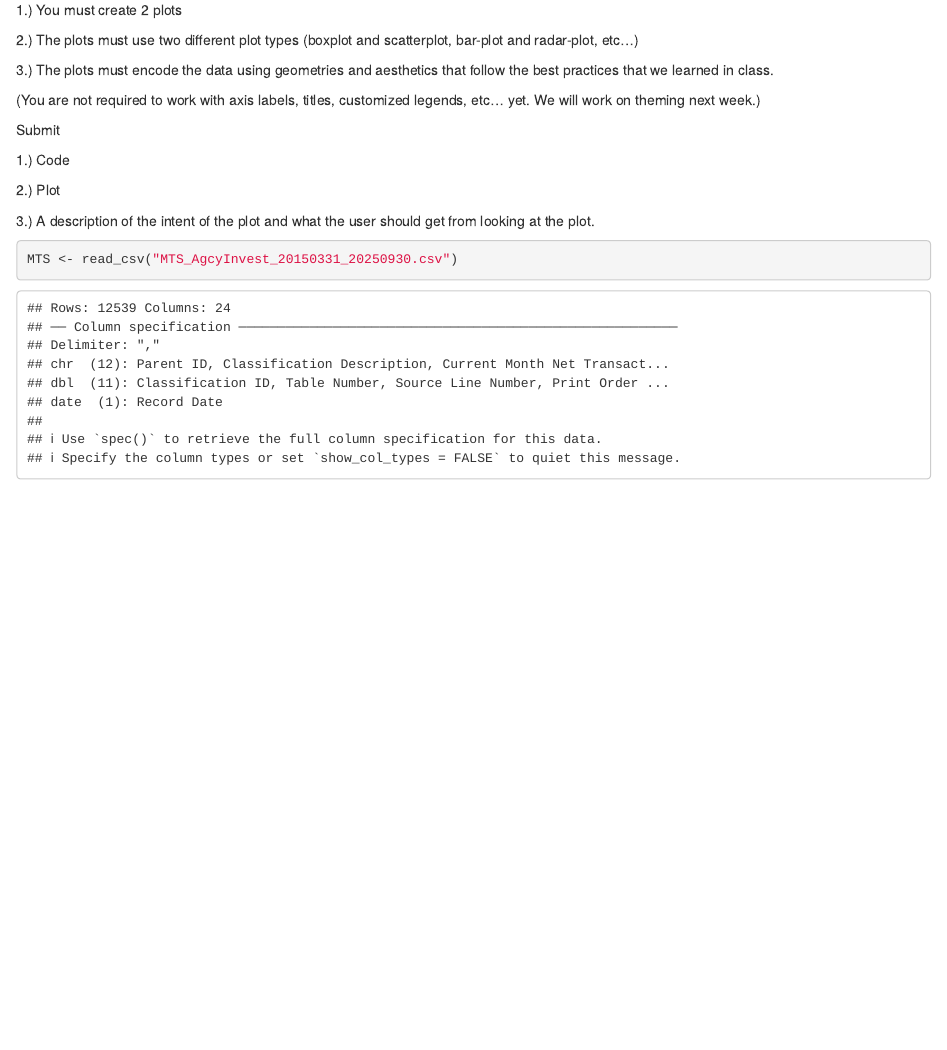
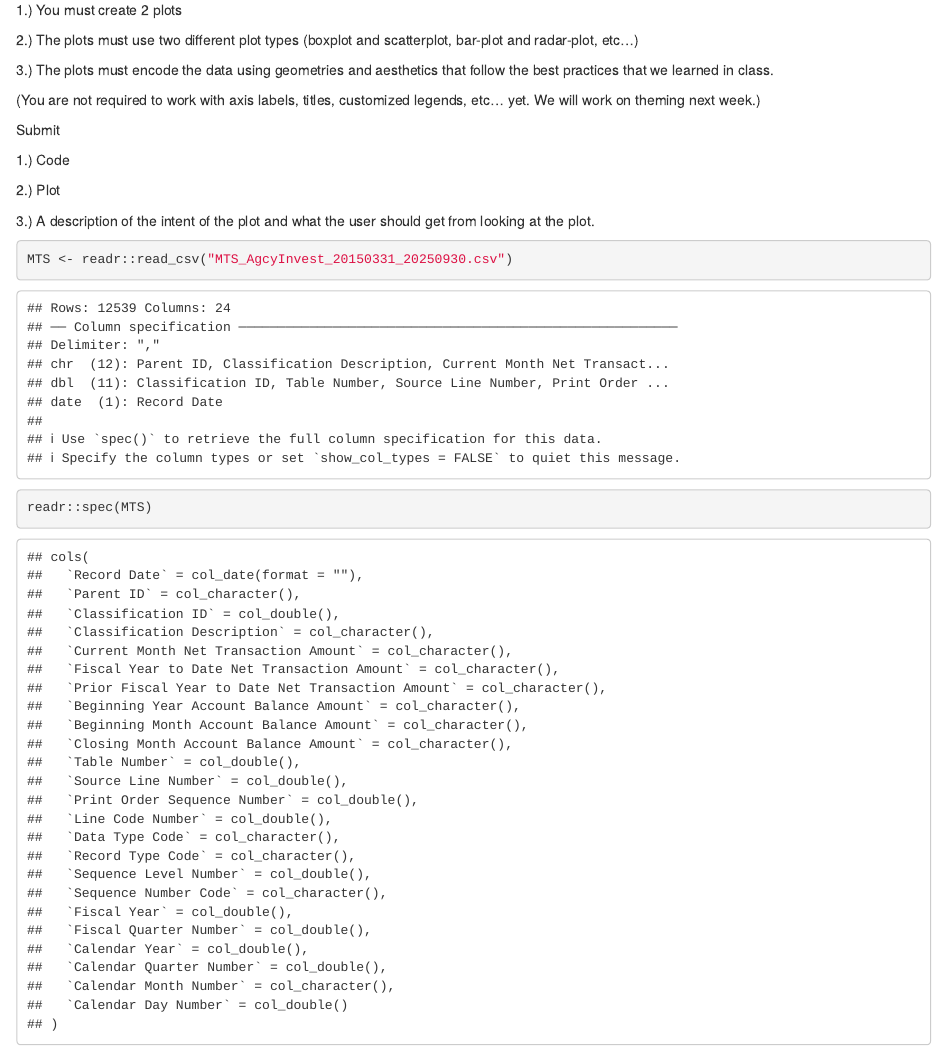
Before and after one commit to verdande2/stat331_datavis, an R Markdown document (Assignment2/Assignment2.Rmd): the page in a window 1100 px wide, from 200 px down. Rendered offline with R 4.5, knitr and Pandoc, with nearby package versions.

Commit message:
added a spec dump for the MTS dataset

````diff
--- a/Assignment2/Assignment2.Rmd
+++ b/Assignment2/Assignment2.Rmd
@@ -39,6 +39,6 @@ Submit
 3.)  A description of the intent of the plot and what the user should get from looking at the plot.
 
 ```{r load_dataset}
-MTS <- read_csv("MTS_AgcyInvest_20150331_20250930.csv")
-
+MTS <- readr::read_csv("MTS_AgcyInvest_20150331_20250930.csv")
+readr::spec(MTS)
 ```
````
